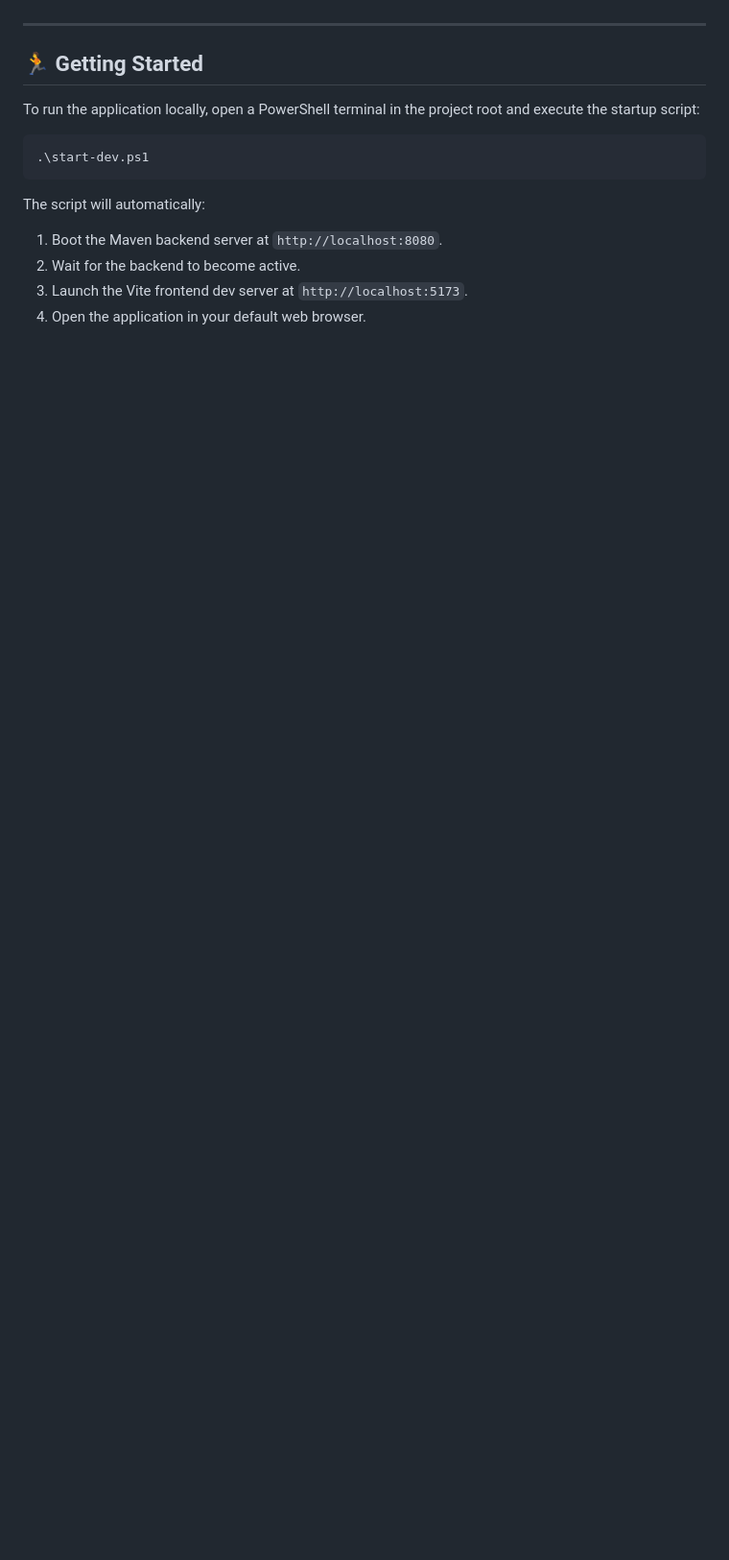
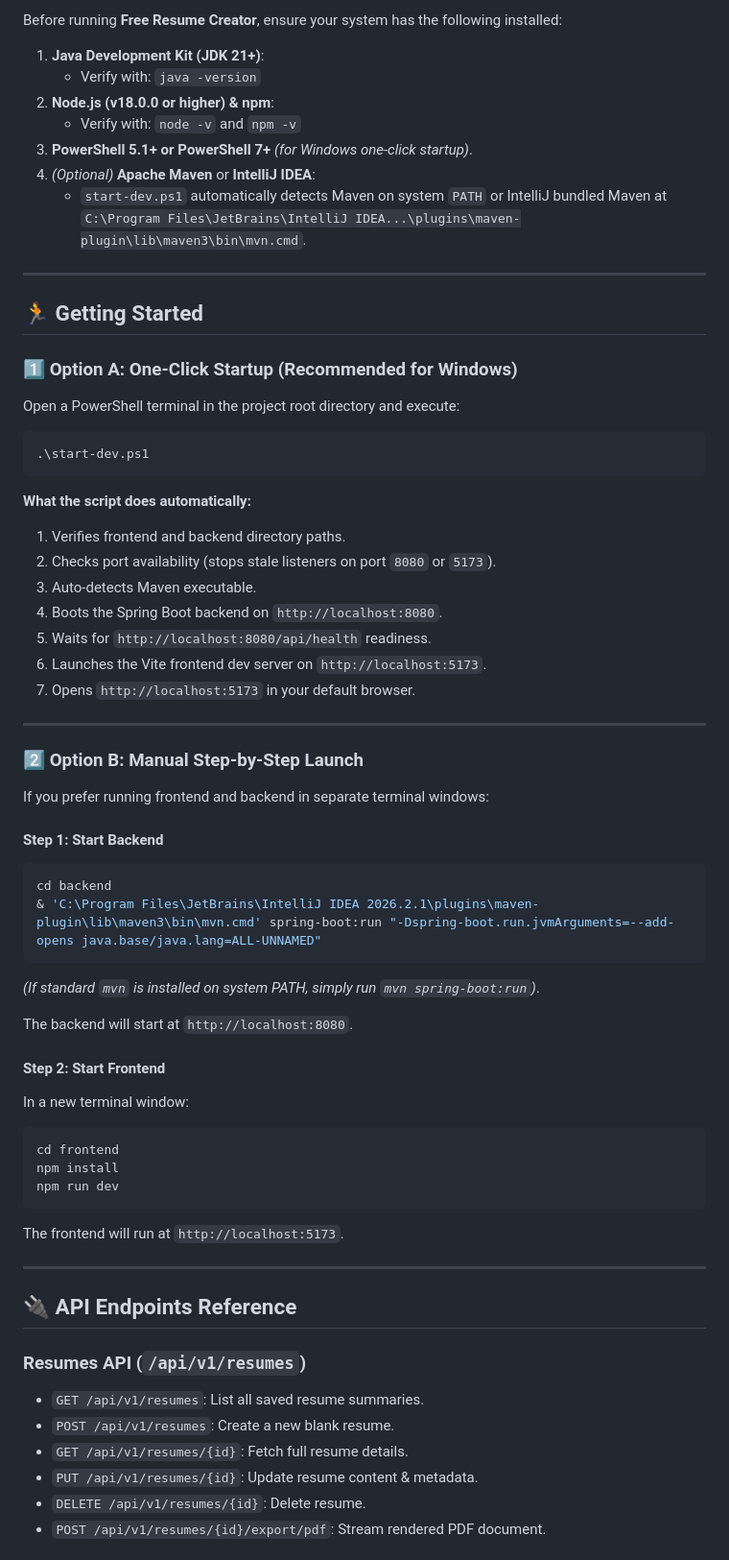
Before and after one commit to Joseph24x7/CreateResume, a Markdown page: README.md, the part around one of its changes. Shown at 96% size. Drawn GitHub-style; blank space fills up the shorter version.

````diff
--- a/README.md
+++ b/README.md
@@ -35,16 +50,68 @@ Free Resume Creator is a state-of-the-art WYSIWYG document editor and high-fidel
+Before running **Free Resume Creator**, ensure your system has the following installed:
+
+1. **Java Development Kit (JDK 21+)**:
+   - Verify with: `java -version`
+2. **Node.js (v18.0.0 or higher) & npm**:
+   - Verify with: `node -v` and `npm -v`
+3. **PowerShell 5.1+ or PowerShell 7+** *(for Windows one-click startup)*.
+4. *(Optional)* **Apache Maven** or **IntelliJ IDEA**:
+   - `start-dev.ps1` automatically detects Maven on system `PATH` or IntelliJ bundled Maven at `C:\Program Files\JetBrains\IntelliJ IDEA...\plugins\maven-plugin\lib\maven3\bin\mvn.cmd`.
 
 ---
 
 ## 🏃 Getting Started
 
-To run the application locally, open a PowerShell terminal in the project root and execute the startup script:
+### 1️⃣ Option A: One-Click Startup (Recommended for Windows)
+
+Open a PowerShell terminal in the project root directory and execute:
 
 ```powershell
 .\start-dev.ps1
 ```
 
-The script will automatically:
-1. Boot the Maven backend server at `http://localhost:8080`.
-2. Wait for the backend to become active.
-3. Launch the Vite frontend dev server at `http://localhost:5173`.
-4. Open the application in your default web browser.
+**What the script does automatically:**
+1. Verifies frontend and backend directory paths.
+2. Checks port availability (stops stale listeners on port `8080` or `5173`).
+3. Auto-detects Maven executable.
+4. Boots the Spring Boot backend on `http://localhost:8080`.
+5. Waits for `http://localhost:8080/api/health` readiness.
+6. Launches the Vite frontend dev server on `http://localhost:5173`.
+7. Opens `http://localhost:5173` in your default browser.
+
+---
+
+### 2️⃣ Option B: Manual Step-by-Step Launch
+
+If you prefer running frontend and backend in separate terminal windows:
+
+#### **Step 1: Start Backend**
+```powershell
+cd backend
+& 'C:\Program Files\JetBrains\IntelliJ IDEA 2026.2.1\plugins\maven-plugin\lib\maven3\bin\mvn.cmd' spring-boot:run "-Dspring-boot.run.jvmArguments=--add-opens java.base/java.lang=ALL-UNNAMED"
+```
+*(If standard `mvn` is installed on system PATH, simply run `mvn spring-boot:run`)*.
+
+The backend will start at `http://localhost:8080`.
+
+#### **Step 2: Start Frontend**
+In a new terminal window:
+```powershell
+cd frontend
+npm install
+npm run dev
+```
+
+The frontend will run at `http://localhost:5173`.
+
+---
+
+## 🔌 API Endpoints Reference
+
+### Resumes API (`/api/v1/resumes`)
+- `GET /api/v1/resumes`: List all saved resume summaries.
+- `POST /api/v1/resumes`: Create a new blank resume.
+- `GET /api/v1/resumes/{id}`: Fetch full resume details.
+- `PUT /api/v1/resumes/{id}`: Update resume content & metadata.
+- `DELETE /api/v1/resumes/{id}`: Delete resume.
+- `POST /api/v1/resumes/{id}/export/pdf`: Stream rendered PDF document.
+
````
Also changed, not shown: other parts of README.md (+73 -27 lines).
